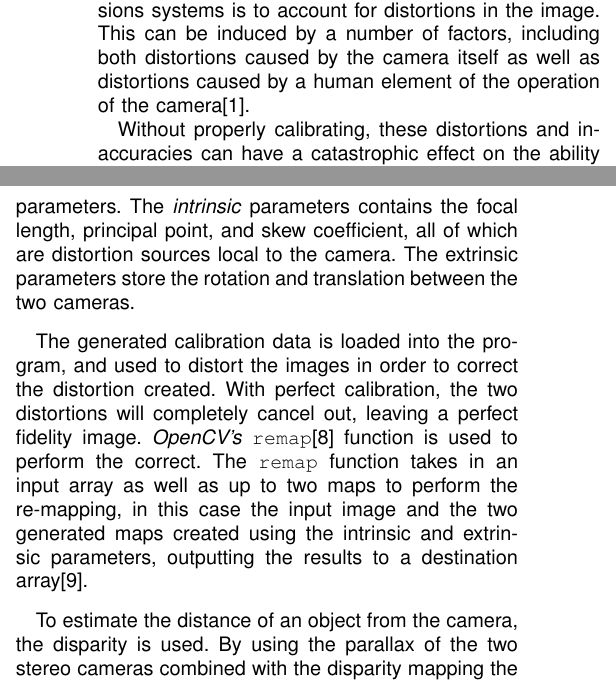
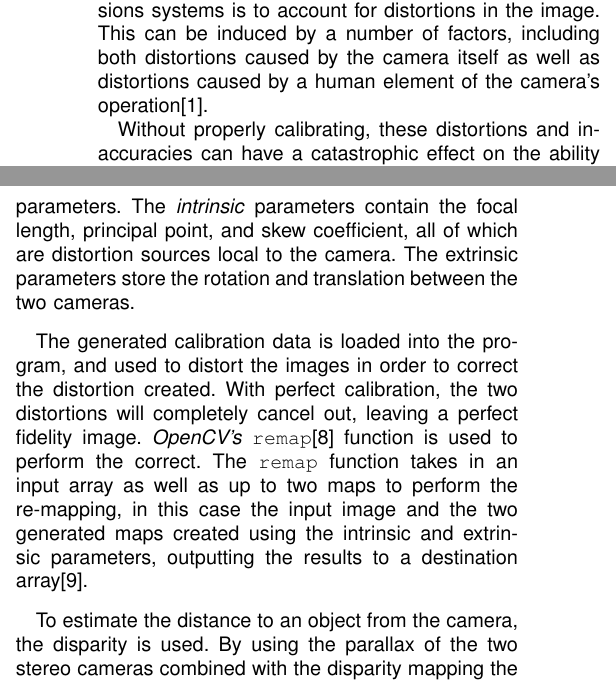
Before and after one commit to jjpendlebury/AINT308-Coursework, a LaTeX paper (Report 2/LATEX/AINT308 Report - Jack Pendlebury.tex): two parts of the columns of page 1 of 9, joined at a grey line, cut so that both start at the same text. Compiled offline with pdfLaTeX.

Commit message:
corrections

```diff
--- a/Report 2/LATEX/AINT308 Report - Jack Pendlebury.tex
+++ b/Report 2/LATEX/AINT308 Report - Jack Pendlebury.tex
@@ -138,17 +138,17 @@ Machine Vision, OpenCV, Object Tracking, C++
 \subsection{Introduction}
 This task demonstrates the use of disparity maps in order to estimate the distance from a stereo vision system to an object.
 \subsection{Solution}
-An important first step when working with stereo visions systems is to account for distortions in the image. This can be induced by a number of factors, including both distortions caused by the camera itself as well as distortions caused by a human element of the operation of the camera\cite{Distortions}.
+An important first step when working with stereo visions systems is to account for distortions in the image. This can be induced by a number of factors, including both distortions caused by the camera itself as well as distortions caused by a human element of the camera's operation\cite{Distortions}.
 
 Without properly calibrating, these distortions and inaccuracies can have a catastrophic effect on the ability for the system to function. This is even more important for applications with safety-critical consequences, such as vision systems for self-driving cars\cite{Bosch} or industrial monitoring equipment\cite{Intel}.
 
 There are multiple methods for performing the calibration. MATLAB's implementation uses Bouguet's method\cite{MATLAB_Calibration}\cite{Bouguet}, whereas Hartley's method\cite{hartley2003multiple} also exists as an alternative. \textit{OpenCV's} built-in calibration function can use both of these algorithms\cite{Book_Calibration}.
 
-The calibration function uses pairs of chequerboard images, and generates sets of \textit{intrinsic} and \textit{extrinsic} parameters. The \textit{intrinsic} parameters contains the focal length, principal point, and skew coefficient, all of which are distortion sources local to the camera. The extrinsic parameters store the rotation and translation between the two cameras.
+The calibration function uses pairs of chequerboard images, and generates sets of \textit{intrinsic} and \textit{extrinsic} parameters. The \textit{intrinsic} parameters contain the focal length, principal point, and skew coefficient, all of which are distortion sources local to the camera. The extrinsic parameters store the rotation and translation between the two cameras.
 
 The generated calibration data is loaded into the program, and used to distort the images in order to correct the distortion created. With perfect calibration, the two distortions will completely cancel out, leaving a perfect fidelity image. \textit{OpenCV's} \verb|remap|\cite{remap} function is used to perform the correct. The \verb|remap| function takes in an input array as well as up to two maps to perform the re-mapping, in this case the input image and the two generated maps created using the intrinsic and extrinsic parameters, outputting the results to a destination array\cite{remap_docs}.
 
-To estimate the distance of an object from the camera, the disparity is used. By using the parallax of the two stereo cameras combined with the disparity mapping the approximate distance of the object can be triangulated. This is similar to how the human brain estimates distance using \textit{binocular disparity}\cite{10.3389/fpsyg.2014.00870}\cite{BERRYHILL2012525}, and is another example of how robotics emulates life in order to mimic functionality. Similar techniques are used by astronomers to measure the distance to stellar objects\cite{parallax}.
+To estimate the distance to an object from the camera, the disparity is used. By using the parallax of the two stereo cameras combined with the disparity mapping the approximate distance of the object can be triangulated. This is similar to how the human brain estimates distance using \textit{binocular disparity}\cite{10.3389/fpsyg.2014.00870}\cite{BERRYHILL2012525}, and is another example of how robotics emulates life in order to mimic functionality. Similar techniques are used by astronomers to measure the distance to stellar objects\cite{parallax}.
 
 Semi-Global Block Matching (SGBM) is used to generate a disparity map. SGBM takes a small region in one image, and searches in nearby locations in the other image for matches. The disparity is the minimum distance needed to find a match. Sum of Absolute Differences (SAD) is used to calculate the similarity\cite{StereoBlockMatching}. The value of each pixel in the template section is subtracted from the respective pixel in the target section, then these differences are summed. The lower the value, the closer the match. It should be noted that before this operation, the images are converted to grey scale, to minimise the amount of data needed to be processed, as each pixel can be represented as a single 8-bit value.
 
```
Also changed, not shown: Report 2/LATEX/AINT308 Report - Jack Pendlebury.pdf, Report 2/LATEX/AINT308 Report - Jack Pendlebury.tex (6 more changed lines).
